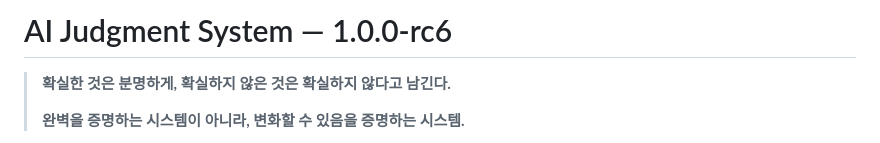
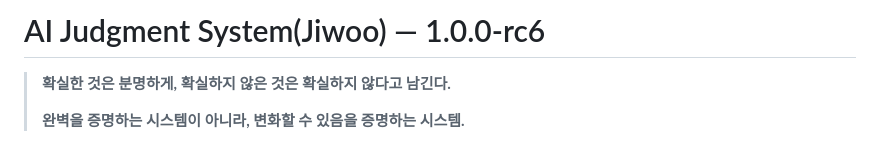
Before and after one commit to rmqrnjs6/Project_Jiwoo, a Markdown page: README.md, the part around the change. Rendered like a GitHub page.

Commit message:
Update project name format in README
dd

```diff
--- a/README.md
+++ b/README.md
@@ -1,4 +1,4 @@
-# AI Judgment System — 1.0.0-rc6
+# AI Judgment System(Jiwoo) — 1.0.0-rc6
 
 > **확실한 것은 분명하게, 확실하지 않은 것은 확실하지 않다고 남긴다.**
 >
```
